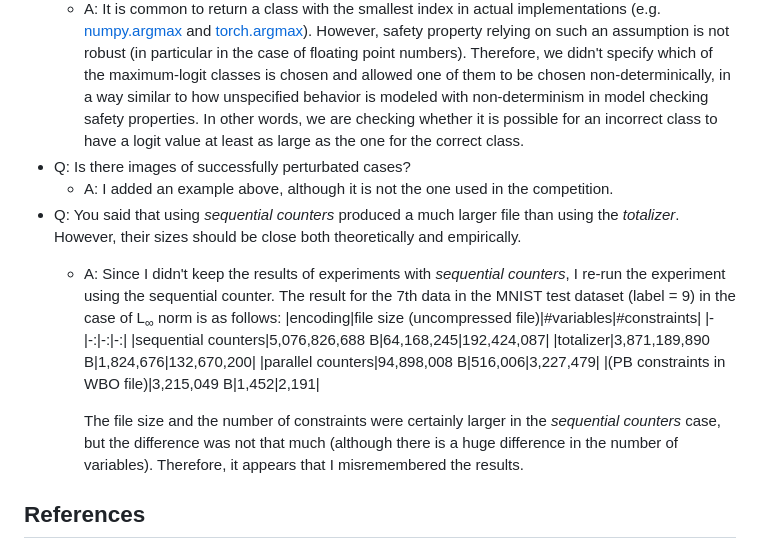
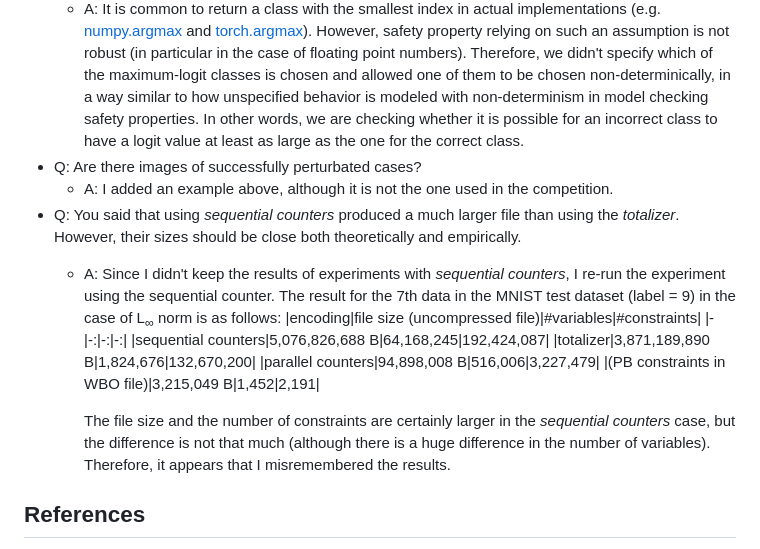
Before and after one commit to msakai/bnn-verification, a Markdown page: README.md, the part around the change. Drawn GitHub-style.

Commit message:
improve English

```diff
--- a/README.md
+++ b/README.md
@@ -37,7 +37,7 @@ Added perturbation:
   * A: This problem was caused by my misunderstanding of the order of the features in `MNIST-rot` and `MNIST-back-image` datasets (`MNIST` does not have this problem). Thereby images were rotated and flipped from their original form. The features should have been reordered in the preprocessing during dataset creation. However, this is a visualization-only issue, since training and inference treat data in a consistent manner.
 * Q: What happens if two classes have the same maximum logit value?
   * A: It is common to return a class with the smallest index in actual implementations (e.g. [numpy.argmax](https://numpy.org/doc/stable/reference/generated/numpy.argmax.html) and [torch.argmax](https://pytorch.org/docs/stable/generated/torch.argmax.html)). However, safety property relying on such an assumption is not robust (in particular in the case of floating point numbers). Therefore, we didn't specify which of the maximum-logit classes is chosen and allowed one of them to be chosen non-determinically, in a way similar to how unspecified behavior is modeled with non-determinism in model checking safety properties. In other words, we are checking whether it is possible for an incorrect class to have a logit value at least as large as the one for the correct class.
-* Q: Is there images of successfully perturbated cases?
+* Q: Are there images of successfully perturbated cases?
   * A: I added an example above, although it is not the one used in the competition.
 * Q: You said that using *sequential counters* produced a much larger file than using the *totalizer*. However, their sizes should be close both theoretically and empirically.
   * A: Since I didn't keep the results of experiments with *sequential counters*, I re-run the experiment using the sequential counter.
@@ -49,7 +49,7 @@ Added perturbation:
     |parallel counters|94,898,008 B|516,006|3,227,479|
     |(PB constraints in WBO file)|3,215,049 B|1,452|2,191|
 
-    The file size and the number of constraints were certainly larger in the *sequential counters* case, but the difference was not that much
+    The file size and the number of constraints are certainly larger in the *sequential counters* case, but the difference is not that much
     (although there is a huge difference in the number of variables).
     Therefore, it appears that I misremembered the results.
 
```
